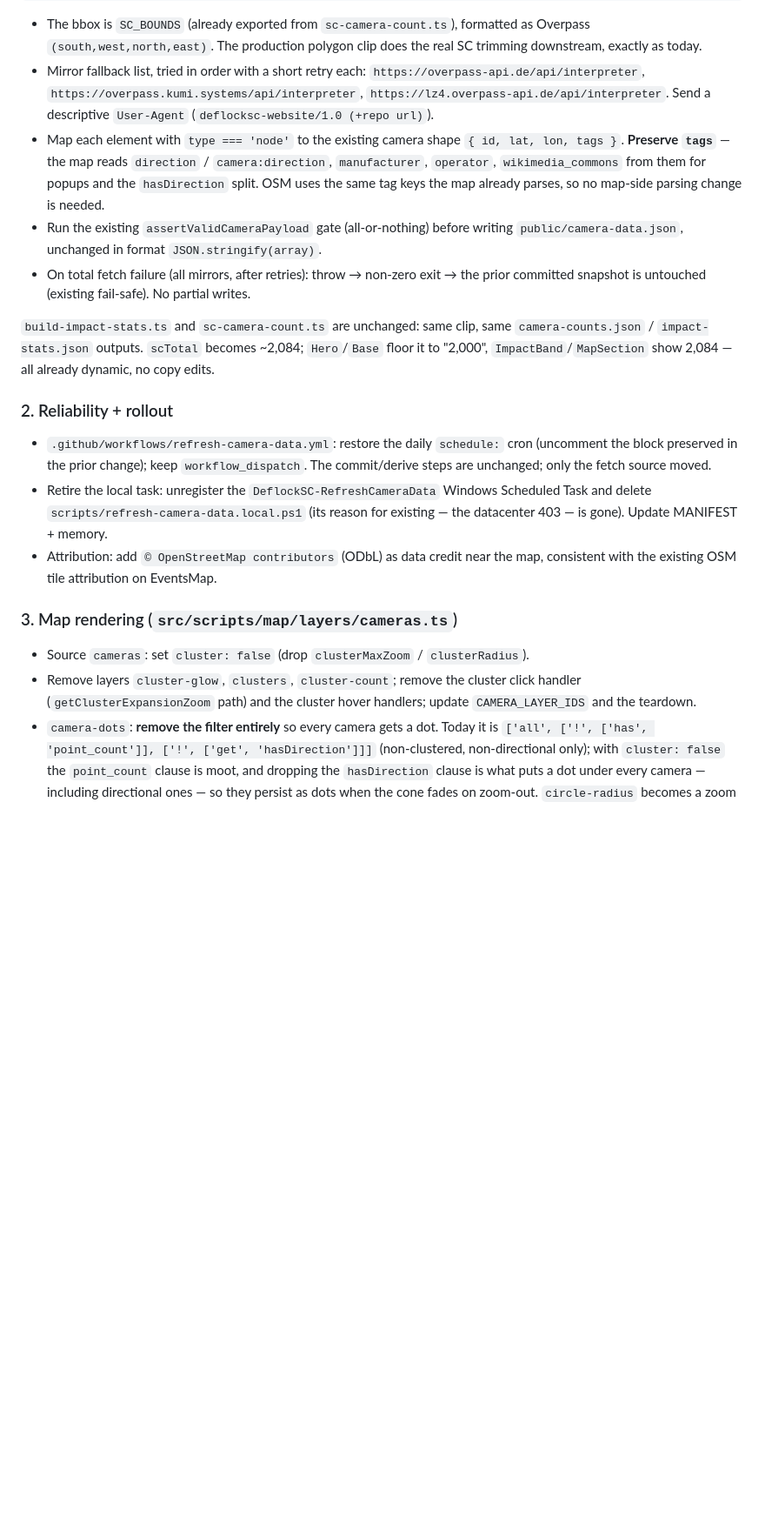
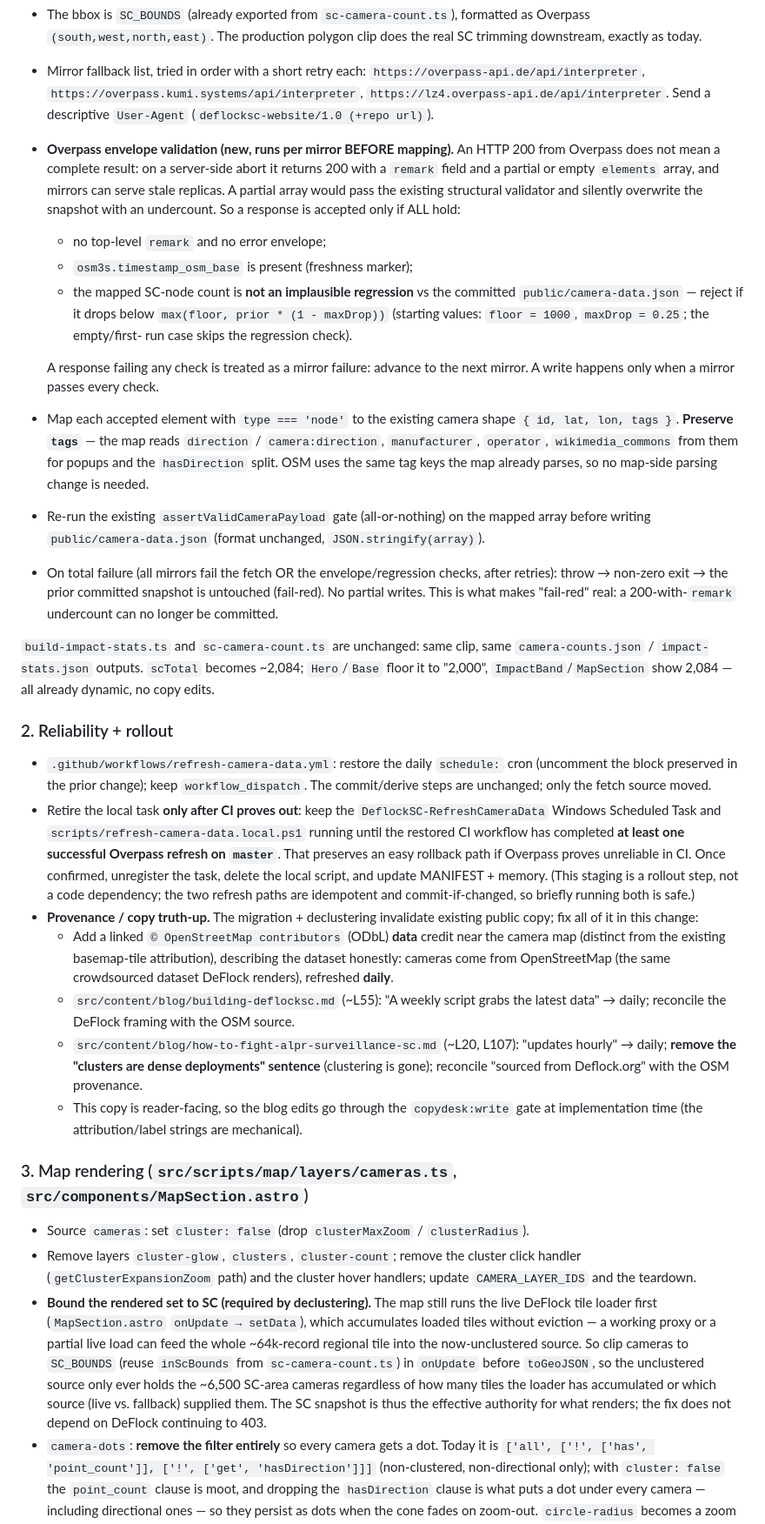
Before and after one commit to TimSimpsonJr/deflocksc-website, a Markdown page: docs/plans/2026-09-17-overpass-camera-migration-design.md, the part around one of its changes. Shown at 87% size. GitHub-like rendering; blank space fills up the shorter version.

Commit message:
docs: address Codex design-review round 1
- Overpass envelope validation (reject remark/stale/regression 200s) so a
  partial response can't overwrite the snapshot with an undercount — makes
  "fail-red" real.
- Bound the unclustered map source to SC_BOUNDS at onUpdate, since the live
  loader can still feed the full ~64k regional tile (don't rely on the 403).
- Make camera-dots the sole interactive layer; cones decorative (no duplicate
  popup/analytics on directional cameras).
- Provenance/copy truth-up: OSM data credit + fix blog copy (hourly/weekly->
  daily, remove cluster wording) via copydesk.
- Stage local-task retirement until >=1 successful CI Overpass refresh; frame
  2,084 as a measured snapshot.

Co-Authored-By: Claude Opus 4.8 <noreply@anthropic.com>

```diff
--- a/docs/plans/2026-09-17-overpass-camera-migration-design.md
+++ b/docs/plans/2026-09-17-overpass-camera-migration-design.md
@@ -74,15 +76,33 @@ out body;
   `https://overpass.kumi.systems/api/interpreter`,
   `https://lz4.overpass-api.de/api/interpreter`.
   Send a descriptive `User-Agent` (`deflocksc-website/1.0 (+repo url)`).
-- Map each element with `type === 'node'` to the existing camera shape
+- **Overpass envelope validation (new, runs per mirror BEFORE mapping).** An
+  HTTP 200 from Overpass does not mean a complete result: on a server-side abort
+  it returns 200 with a `remark` field and a partial or empty `elements` array,
+  and mirrors can serve stale replicas. A partial array would pass the existing
+  structural validator and silently overwrite the snapshot with an undercount. So
+  a response is accepted only if ALL hold:
+  - no top-level `remark` and no error envelope;
+  - `osm3s.timestamp_osm_base` is present (freshness marker);
+  - the mapped SC-node count is **not an implausible regression** vs the committed
+    `public/camera-data.json` — reject if it drops below `max(floor, prior * (1 -
+    maxDrop))` (starting values: `floor = 1000`, `maxDrop = 0.25`; the empty/first-
+    run case skips the regression check).
+
+  A response failing any check is treated as a mirror failure: advance to the next
+  mirror. A write happens only when a mirror passes every check.
+- Map each accepted element with `type === 'node'` to the existing camera shape
   `{ id, lat, lon, tags }`. **Preserve `tags`** — the map reads `direction` /
   `camera:direction`, `manufacturer`, `operator`, `wikimedia_commons` from them
   for popups and the `hasDirection` split. OSM uses the same tag keys the map
   already parses, so no map-side parsing change is needed.
-- Run the existing `assertValidCameraPayload` gate (all-or-nothing) before writing
-  `public/camera-data.json`, unchanged in format `JSON.stringify(array)`.
-- On total fetch failure (all mirrors, after retries): throw → non-zero exit → the
-  prior committed snapshot is untouched (existing fail-safe). No partial writes.
+- Re-run the existing `assertValidCameraPayload` gate (all-or-nothing) on the
+  mapped array before writing `public/camera-data.json` (format unchanged,
+  `JSON.stringify(array)`).
+- On total failure (all mirrors fail the fetch OR the envelope/regression checks,
+  after retries): throw → non-zero exit → the prior committed snapshot is
+  untouched (fail-red). No partial writes. This is what makes "fail-red" real: a
+  200-with-`remark` undercount can no longer be committed.
 
 `build-impact-stats.ts` and `sc-camera-count.ts` are unchanged: same clip, same
 `camera-counts.json` / `impact-stats.json` outputs. `scTotal` becomes ~2,084;
@@ -94,18 +114,45 @@ already dynamic, no copy edits.
 - `.github/workflows/refresh-camera-data.yml`: restore the daily `schedule:` cron
   (uncomment the block preserved in the prior change); keep `workflow_dispatch`.
   The commit/derive steps are unchanged; only the fetch source moved.
-- Retire the local task: unregister the `DeflockSC-RefreshCameraData` Windows
-  Scheduled Task and delete `scripts/refresh-camera-data.local.ps1` (its reason
-  for existing — the datacenter 403 — is gone). Update MANIFEST + memory.
-- Attribution: add `© OpenStreetMap contributors` (ODbL) as data credit near the
-  map, consistent with the existing OSM tile attribution on EventsMap.
+- Retire the local task **only after CI proves out**: keep the
+  `DeflockSC-RefreshCameraData` Windows Scheduled Task and
+  `scripts/refresh-camera-data.local.ps1` running until the restored CI workflow
+  has completed **at least one successful Overpass refresh on `master`**. That
+  preserves an easy rollback path if Overpass proves unreliable in CI. Once
+  confirmed, unregister the task, delete the local script, and update MANIFEST +
+  memory. (This staging is a rollout step, not a code dependency; the two refresh
+  paths are idempotent and commit-if-changed, so briefly running both is safe.)
+- **Provenance / copy truth-up.** The migration + declustering invalidate existing
+  public copy; fix all of it in this change:
+  - Add a linked `© OpenStreetMap contributors` (ODbL) **data** credit near the
+    camera map (distinct from the existing basemap-tile attribution), describing
+    the dataset honestly: cameras come from OpenStreetMap (the same crowdsourced
+    dataset DeFlock renders), refreshed **daily**.
+  - `src/content/blog/building-deflocksc.md` (~L55): "A weekly script grabs the
+    latest data" → daily; reconcile the DeFlock framing with the OSM source.
+  - `src/content/blog/how-to-fight-alpr-surveillance-sc.md` (~L20, L107): "updates
+    hourly" → daily; **remove the "clusters are dense deployments" sentence**
+    (clustering is gone); reconcile "sourced from Deflock.org" with the OSM
+    provenance.
+  - This copy is reader-facing, so the blog edits go through the `copydesk:write`
+    gate at implementation time (the attribution/label strings are mechanical).
 
-### 3. Map rendering (`src/scripts/map/layers/cameras.ts`)
+### 3. Map rendering (`src/scripts/map/layers/cameras.ts`, `src/components/MapSection.astro`)
 
 - Source `cameras`: set `cluster: false` (drop `clusterMaxZoom` / `clusterRadius`).
 - Remove layers `cluster-glow`, `clusters`, `cluster-count`; remove the cluster
   click handler (`getClusterExpansionZoom` path) and the cluster hover handlers;
   update `CAMERA_LAYER_IDS` and the teardown.
+- **Bound the rendered set to SC (required by declustering).** The map still runs
+  the live DeFlock tile loader first (`MapSection.astro` `onUpdate → setData`),
+  which accumulates loaded tiles without eviction — a working proxy or a partial
+  live load can feed the whole ~64k-record regional tile into the now-unclustered
+  source. So clip cameras to `SC_BOUNDS` (reuse `inScBounds` from
+  `sc-camera-count.ts`) in `onUpdate` before `toGeoJSON`, so the unclustered
+  source only ever holds the ~6,500 SC-area cameras regardless of how many tiles
+  the loader has accumulated or which source (live vs. fallback) supplied them.
+  The SC snapshot is thus the effective authority for what renders; the fix does
+  not depend on DeFlock continuing to 403.
 - `camera-dots`: **remove the filter entirely** so every camera gets a dot. Today
   it is `['all', ['!', ['has', 'point_count']], ['!', ['get', 'hasDirection']]]`
   (non-clustered, non-directional only); with `cluster: false` the `point_count`
```
Also changed, not shown: other parts of docs/plans/2026-09-17-overpass-camera-migration-design.md (+26 -9 lines).
